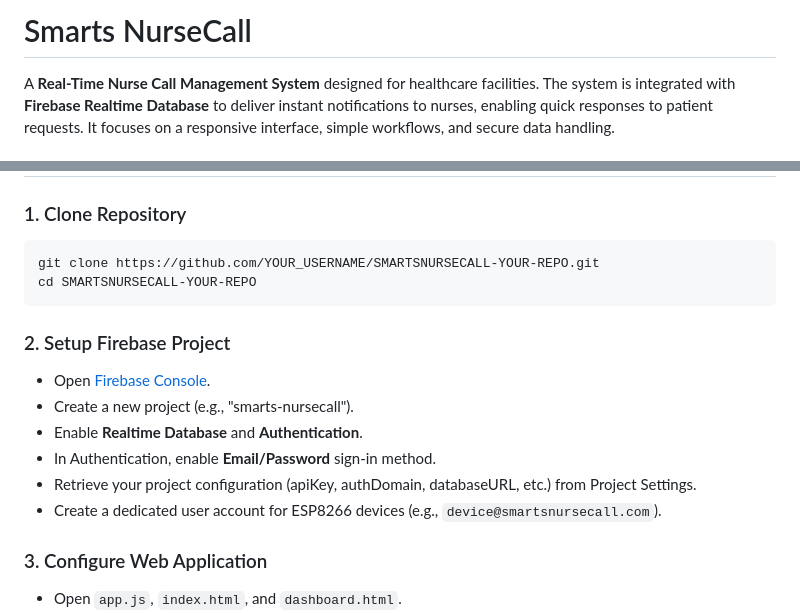
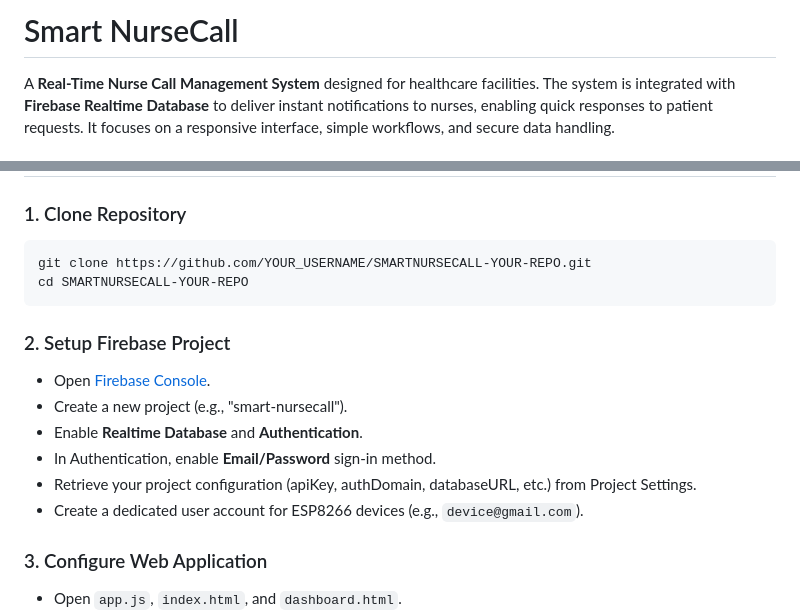
Before and after one commit to smartnursecall/smartnursecall, a Markdown page: README.md, 2 parts joined by grey strips. Drawn GitHub-style.

````diff
--- a/README.md
+++ b/README.md
@@ -1,4 +1,4 @@
-# Smarts NurseCall
+# Smart NurseCall
 
 A **Real-Time Nurse Call Management System** designed for healthcare facilities. The system is integrated with **Firebase Realtime Database** to deliver instant notifications to nurses, enabling quick responses to patient requests. It focuses on a responsive interface, simple workflows, and secure data handling.
 
@@ -36,17 +36,17 @@ A **Real-Time Nurse Call Management System** designed for healthcare facilities.
 
 ### 1. Clone Repository
 ```bash
-git clone https://github.com/YOUR_USERNAME/SMARTSNURSECALL-YOUR-REPO.git
-cd SMARTSNURSECALL-YOUR-REPO
+git clone https://github.com/YOUR_USERNAME/SMARTNURSECALL-YOUR-REPO.git
+cd SMARTNURSECALL-YOUR-REPO
 ```
 
 ### 2. Setup Firebase Project
 - Open [Firebase Console](https://console.firebase.google.com/).
-- Create a new project (e.g., "smarts-nursecall").
+- Create a new project (e.g., "smart-nursecall").
 - Enable **Realtime Database** and **Authentication**.
 - In Authentication, enable **Email/Password** sign-in method.
 - Retrieve your project configuration (apiKey, authDomain, databaseURL, etc.) from Project Settings.
-- Create a dedicated user account for ESP8266 devices (e.g., `device@smartsnursecall.com`).
+- Create a dedicated user account for ESP8266 devices (e.g., `device@gmail.com`).
 
 ### 3. Configure Web Application
 - Open `app.js`, `index.html`, and `dashboard.html`.
````
